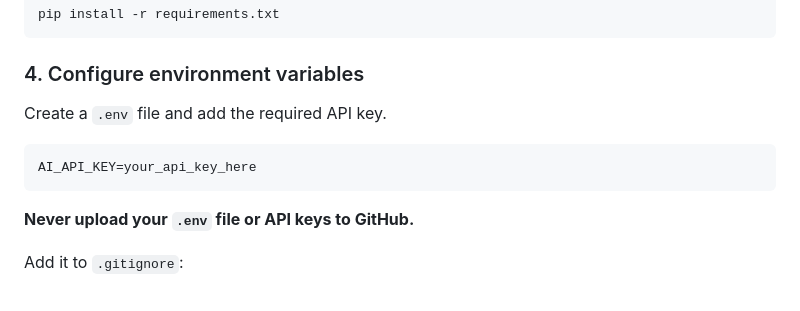
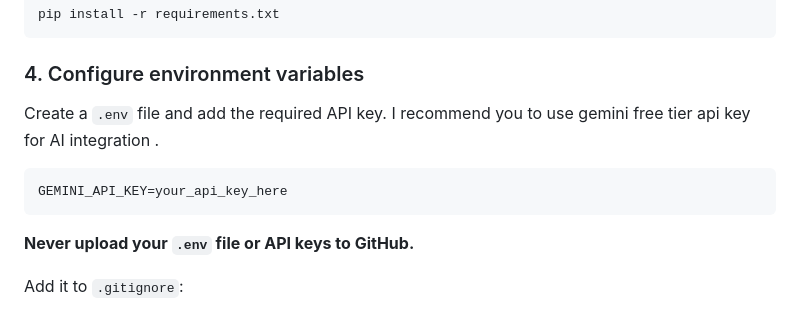
Before and after one commit to abijithktv08/AI-Powered-Money-Tracking-Analysis, a Markdown page: README.md, the part around the change. Drawn GitHub-style.

````diff
--- a/README.md
+++ b/README.md
@@ -102,9 +102,10 @@ pip install -r requirements.txt
 ### 4. Configure environment variables
 
 Create a `.env` file and add the required API key.
+I recommend you to use gemini free tier api key for AI integration .
 
 ```env
-AI_API_KEY=your_api_key_here
+GEMINI_API_KEY=your_api_key_here
 ```
 
 **Never upload your `.env` file or API keys to GitHub.**
````
